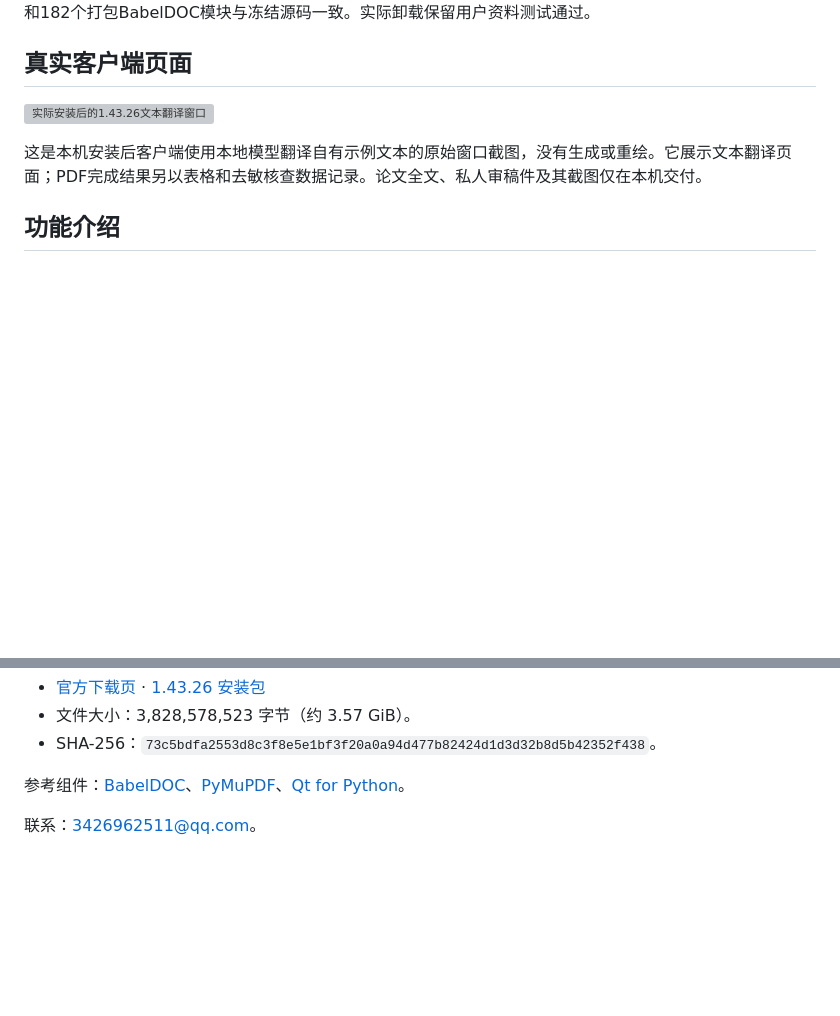
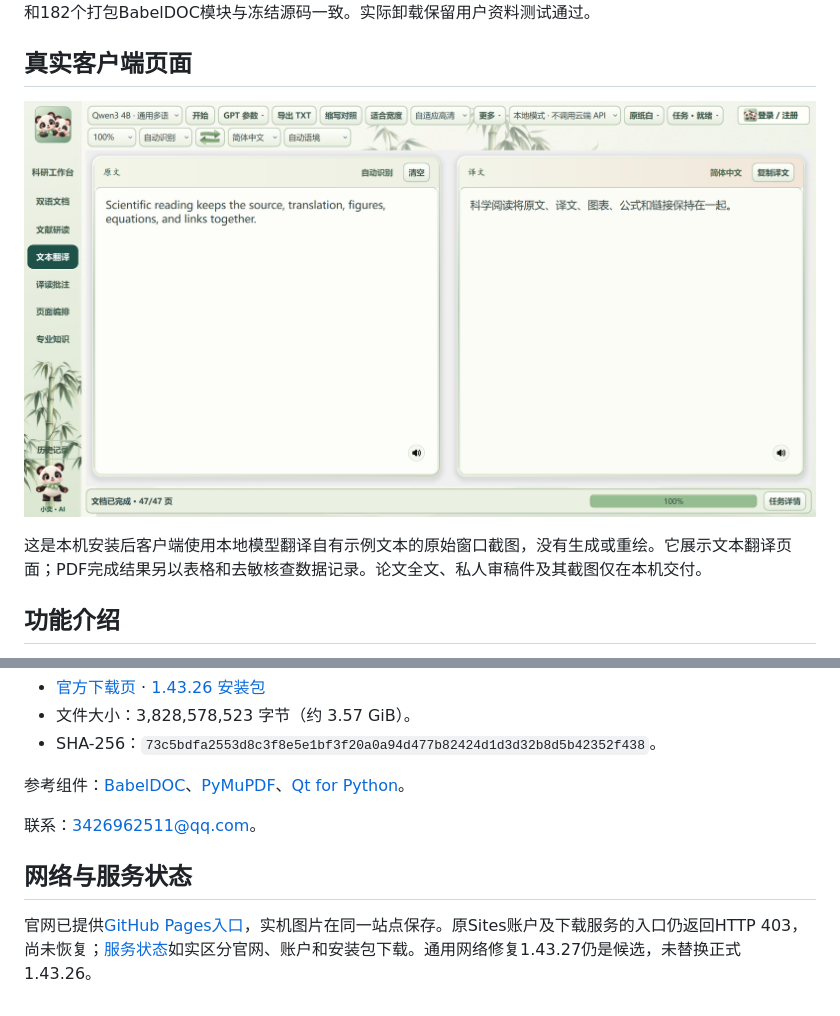
Before and after one commit to syj3426962511-glitch/xiaoyi-reader, a Markdown page: README.md, 2 parts joined by grey strips. Rendered like a GitHub page; pictures changed too: docs/assets/text-14326.png (added); blank space fills up the shorter version; grey boxes are pictures that could not be loaded.

Commit message:
docs: restore self contained website and report account service status

```diff
--- a/README.md
+++ b/README.md
@@ -32,7 +32,7 @@
 
 ## 真实客户端页面
 
-![实际安装后的1.43.26文本翻译窗口](https://xiaoyi-reader.syj3426962511.chatgpt.site/validation/assets/text-14326.png)
+![实际安装后的1.43.26文本翻译窗口](docs/assets/text-14326.png)
 
 这是本机安装后客户端使用本地模型翻译自有示例文本的原始窗口截图，没有生成或重绘。它展示文本翻译页面；PDF完成结果另以表格和去敏核查数据记录。论文全文、私人审稿件及其截图仅在本机交付。
 
@@ -67,3 +67,8 @@
 参考组件：[BabelDOC](https://github.com/funstory-ai/BabelDOC)、[PyMuPDF](https://github.com/pymupdf/PyMuPDF)、[Qt for Python](https://doc.qt.io/qtforpython-6/)。
 
 联系：[3426962511@qq.com](mailto:3426962511@qq.com)。
+
+
+## 网络与服务状态
+
+官网已提供[GitHub Pages入口](https://syj3426962511-glitch.github.io/xiaoyi-reader/)，实机图片在同一站点保存。原Sites账户及下载服务的入口仍返回HTTP 403，尚未恢复；[服务状态](https://syj3426962511-glitch.github.io/xiaoyi-reader/service-status.html)如实区分官网、账户和安装包下载。通用网络修复1.43.27仍是候选，未替换正式1.43.26。
```
Also changed, not shown: other parts of README.md (+1 -1 lines), 4 other files.
